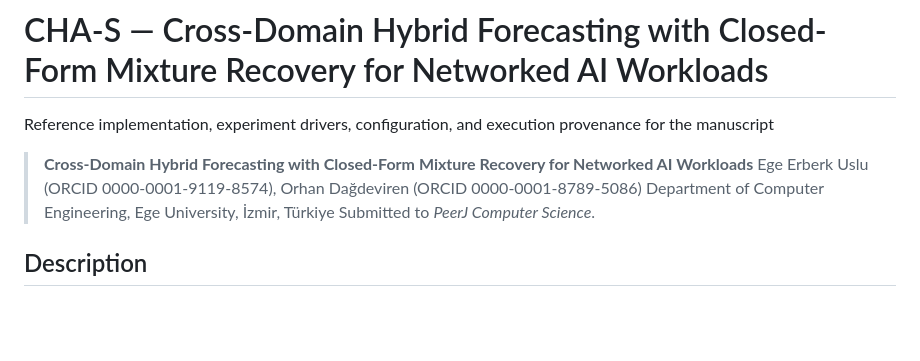
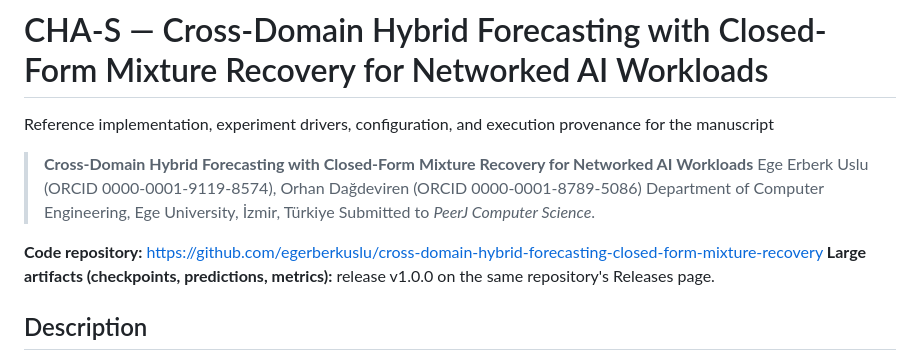
Before and after one commit to egerberkuslu/cross-domain-hybrid-forecasting-closed-form-mixture-recovery, a Markdown page: README.md, the part around the change. GitHub-like rendering; blank space fills up the shorter version.

Commit message:
state repository and release-asset links explicitly at the top of the README

```diff
--- a/README.md
+++ b/README.md
@@ -7,6 +7,9 @@ provenance for the manuscript
 > Ege Erberk Uslu (ORCID 0000-0001-9119-8574), Orhan Dağdeviren (ORCID 0000-0001-8789-5086)
 > Department of Computer Engineering, Ege University, İzmir, Türkiye
 > Submitted to *PeerJ Computer Science*.
+
+**Code repository:** <https://github.com/egerberkuslu/cross-domain-hybrid-forecasting-closed-form-mixture-recovery>
+**Large artifacts (checkpoints, predictions, metrics):** release v1.0.0 on the same repository's Releases page.
 
 ## Description
 
```
